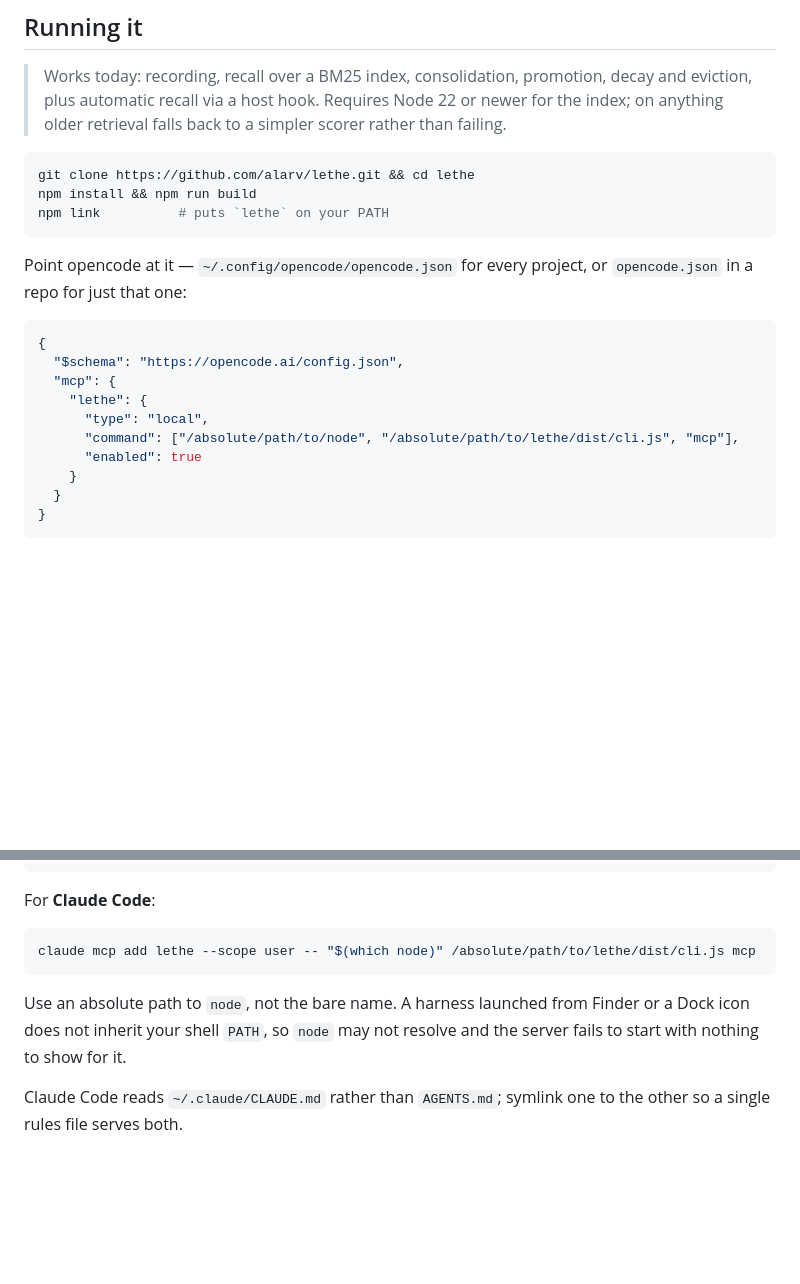
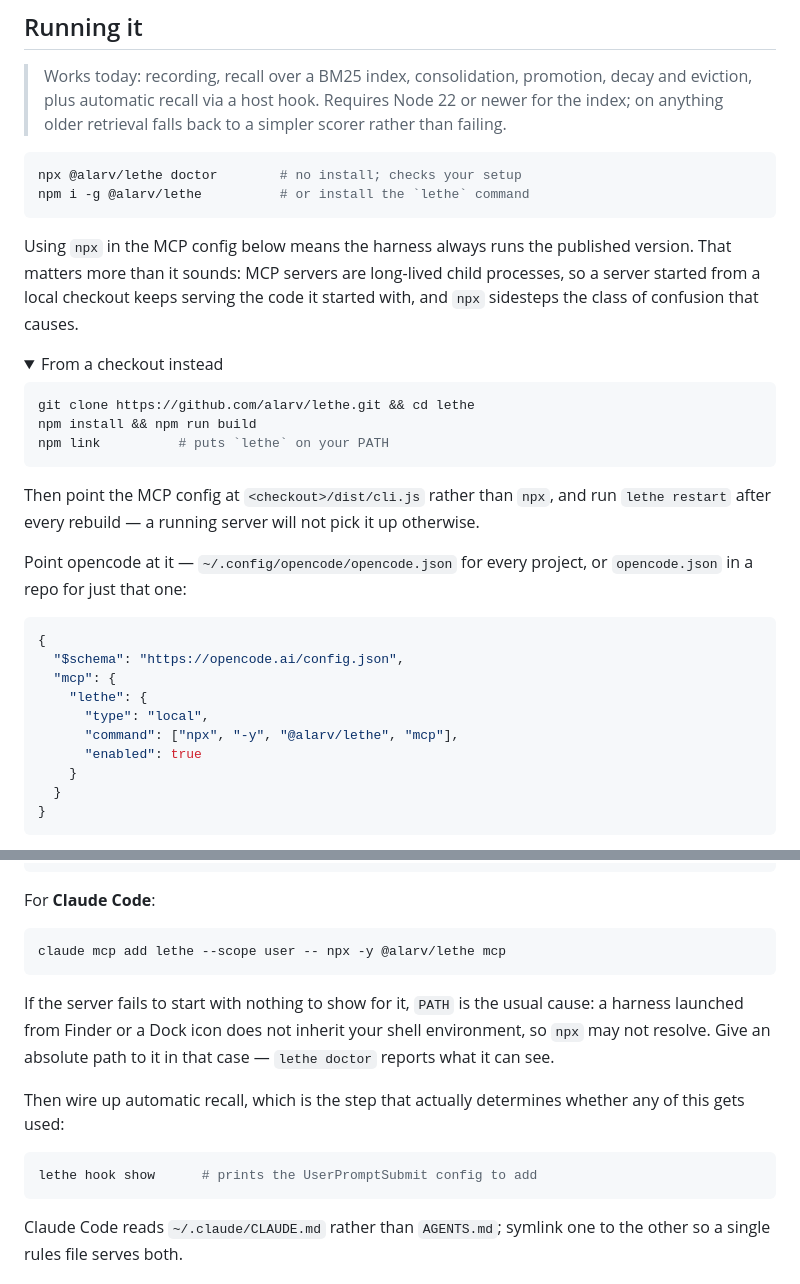
Before and after one commit to alarv/lethe, a Markdown page: README.md, 2 parts joined by grey strips. GitHub-like rendering; folded sections open; blank space fills up the shorter version.

Commit message:
Tell people how to install the published package
The install instructions were pre-publish: clone, build, npm link, and point
the MCP config at an absolute path inside the checkout. That is the right
advice for a contributor and the wrong advice for anyone installing 0.0.1.

Now npx by default, with the checkout route kept behind a details block for
people working on lethe itself. npx is worth preferring for a reason beyond
convenience: MCP servers are long-lived child processes, so a server started
from a checkout keeps serving whatever it started with, and that has caused
three phantom bugs here. npx removes the whole class.

The PATH caveat is rewritten rather than dropped, because it still applies --
a harness launched from Finder does not inherit a shell environment and may not
resolve npx either.

The Claude Code section now points at `lethe hook show` immediately after the
MCP setup, since that is the step which decides whether any of this gets used
at all. Measured adoption without it was 10%.

````diff
--- a/README.md
+++ b/README.md
@@ -168,10 +168,27 @@ the model your agent already has; the CI path needs its own key, so it is opt-in
 > index; on anything older retrieval falls back to a simpler scorer rather than failing.
 
 ```sh
+npx @alarv/lethe doctor        # no install; checks your setup
+npm i -g @alarv/lethe          # or install the `lethe` command
+```
+
+Using `npx` in the MCP config below means the harness always runs the published
+version. That matters more than it sounds: MCP servers are long-lived child processes, so
+a server started from a local checkout keeps serving the code it started with, and
+`npx` sidesteps the class of confusion that causes.
+
+<details>
+<summary>From a checkout instead</summary>
+
+```sh
 git clone https://github.com/alarv/lethe.git && cd lethe
 npm install && npm run build
 npm link          # puts `lethe` on your PATH
 ```
+
+Then point the MCP config at `<checkout>/dist/cli.js` rather than `npx`, and run
+`lethe restart` after every rebuild — a running server will not pick it up otherwise.
+</details>
 
 Point opencode at it — `~/.config/opencode/opencode.json` for every project, or
 `opencode.json` in a repo for just that one:
@@ -182,7 +199,7 @@ Point opencode at it — `~/.config/opencode/opencode.json` for every project, o
   "mcp": {
     "lethe": {
       "type": "local",
-      "command": ["/absolute/path/to/node", "/absolute/path/to/lethe/dist/cli.js", "mcp"],
+      "command": ["npx", "-y", "@alarv/lethe", "mcp"],
       "enabled": true
     }
   }
@@ -205,12 +222,20 @@ If a recalled memory turns out to be wrong, fix it with `correct`.
 For **Claude Code**:
 
 ```sh
-claude mcp add lethe --scope user -- "$(which node)" /absolute/path/to/lethe/dist/cli.js mcp
+claude mcp add lethe --scope user -- npx -y @alarv/lethe mcp
 ```
 
-Use an absolute path to `node`, not the bare name. A harness launched from Finder or a
-Dock icon does not inherit your shell `PATH`, so `node` may not resolve and the server
-fails to start with nothing to show for it.
+If the server fails to start with nothing to show for it, `PATH` is the usual cause: a
+harness launched from Finder or a Dock icon does not inherit your shell environment, so
+`npx` may not resolve. Give an absolute path to it in that case — `lethe doctor` reports
+what it can see.
+
+Then wire up automatic recall, which is the step that actually determines whether any of
+this gets used:
+
+```sh
+lethe hook show      # prints the UserPromptSubmit config to add
+```
 
 Claude Code reads `~/.claude/CLAUDE.md` rather than `AGENTS.md`; symlink one to the
 other so a single rules file serves both.
````
